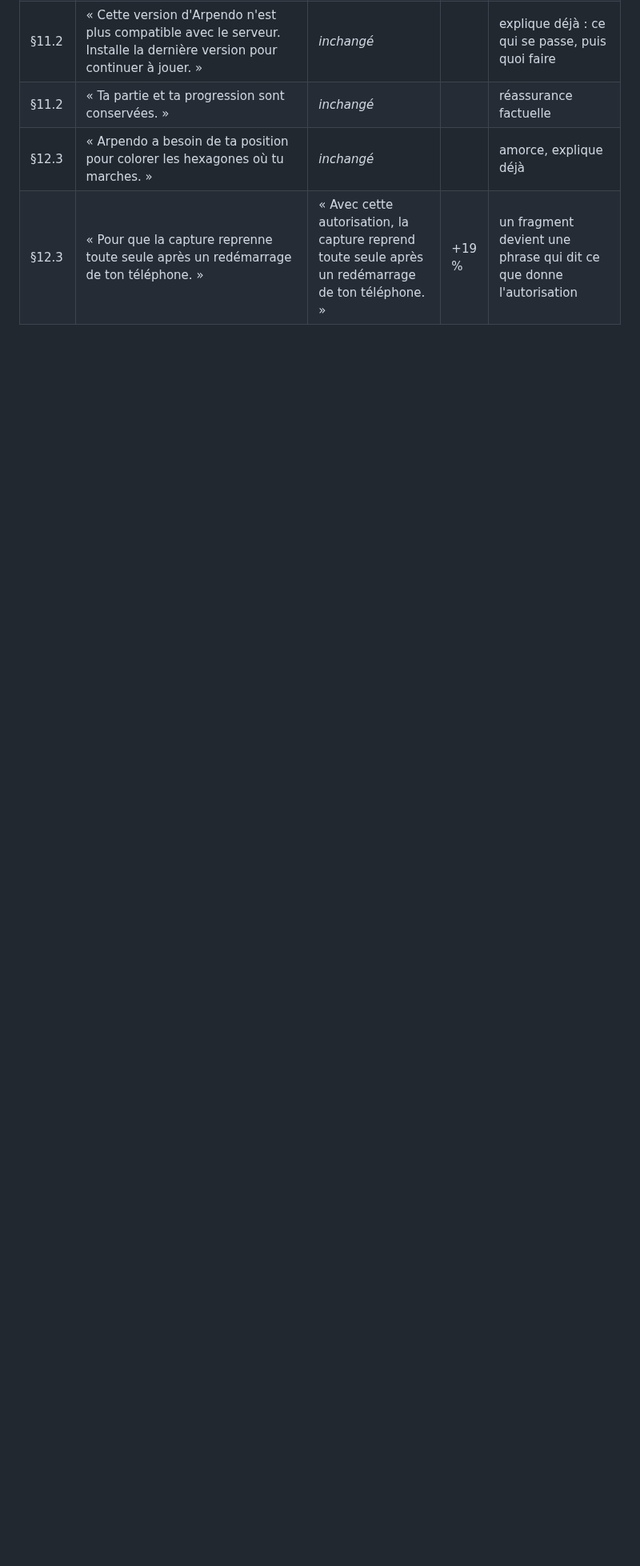
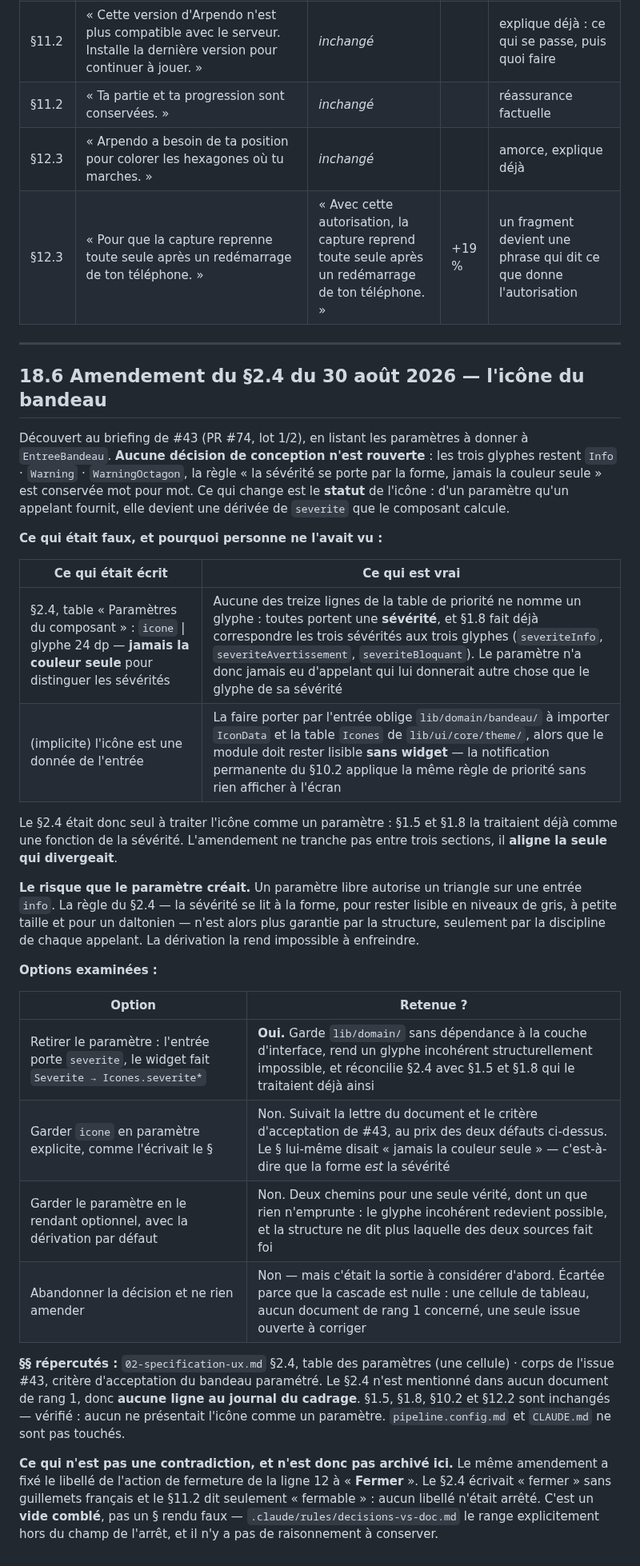
Before and after one commit to plecart/Arpendo, a Markdown page: documents/archive/journal-decisions-ux.md, the part around the change. Shown at 80% size. Drawn GitHub-style; blank space fills up the shorter version.

Commit message:
docs(spec): archive le raisonnement de l'amendement §2.4 sur l'icône du bandeau

```diff
--- a/documents/archive/journal-decisions-ux.md
+++ b/documents/archive/journal-decisions-ux.md
@@ -526,3 +526,50 @@ l'avertissement de sécurité du §6.
 | §11.2 | « Ta partie et ta progression sont conservées. » | *inchangé* |  | réassurance factuelle |
 | §12.3 | « Arpendo a besoin de ta position pour colorer les hexagones où tu marches. » | *inchangé* |  | amorce, explique déjà |
 | §12.3 | « Pour que la capture reprenne toute seule après un redémarrage de ton téléphone. » | « Avec cette autorisation, la capture reprend toute seule après un redémarrage de ton téléphone. » | +19 % | un fragment devient une phrase qui dit ce que donne l'autorisation |
+
+---
+
+## 18.6 Amendement du §2.4 du 30 août 2026 — l'icône du bandeau
+
+Découvert au briefing de #43 (PR #74, lot 1/2), en listant les paramètres à donner à
+`EntreeBandeau`. **Aucune décision de conception n'est rouverte** : les trois glyphes restent
+`Info` · `Warning` · `WarningOctagon`, la règle « la sévérité se porte par la forme, jamais la
+couleur seule » est conservée mot pour mot. Ce qui change est le **statut** de l'icône : d'un
+paramètre qu'un appelant fournit, elle devient une dérivée de `severite` que le composant calcule.
+
+**Ce qui était faux, et pourquoi personne ne l'avait vu :**
+
+| Ce qui était écrit | Ce qui est vrai |
+|---|---|
+| §2.4, table « Paramètres du composant » : `icone` \| glyphe 24 dp — **jamais la couleur seule** pour distinguer les sévérités | Aucune des treize lignes de la table de priorité ne nomme un glyphe : toutes portent une **sévérité**, et §1.8 fait déjà correspondre les trois sévérités aux trois glyphes (`severiteInfo`, `severiteAvertissement`, `severiteBloquant`). Le paramètre n'a donc jamais eu d'appelant qui lui donnerait autre chose que le glyphe de sa sévérité |
+| (implicite) l'icône est une donnée de l'entrée | La faire porter par l'entrée oblige `lib/domain/bandeau/` à importer `IconData` et la table `Icones` de `lib/ui/core/theme/`, alors que le module doit rester lisible **sans widget** — la notification permanente du §10.2 applique la même règle de priorité sans rien afficher à l'écran |
+
+Le §2.4 était donc seul à traiter l'icône comme un paramètre : §1.5 et §1.8 la traitaient déjà
+comme une fonction de la sévérité. L'amendement ne tranche pas entre trois sections, il **aligne
+la seule qui divergeait**.
+
+**Le risque que le paramètre créait.** Un paramètre libre autorise un triangle sur une entrée
+`info`. La règle du §2.4 — la sévérité se lit à la forme, pour rester lisible en niveaux de gris,
+à petite taille et pour un daltonien — n'est alors plus garantie par la structure, seulement par la
+discipline de chaque appelant. La dérivation la rend impossible à enfreindre.
+
+**Options examinées :**
+
+| Option | Retenue ? |
+|---|---|
+| Retirer le paramètre : l'entrée porte `severite`, le widget fait `Severite → Icones.severite*` | **Oui.** Garde `lib/domain/` sans dépendance à la couche d'interface, rend un glyphe incohérent structurellement impossible, et réconcilie §2.4 avec §1.5 et §1.8 qui le traitaient déjà ainsi |
+| Garder `icone` en paramètre explicite, comme l'écrivait le § | Non. Suivait la lettre du document et le critère d'acceptation de #43, au prix des deux défauts ci-dessus. Le § lui-même disait « jamais la couleur seule » — c'est-à-dire que la forme *est* la sévérité |
+| Garder le paramètre en le rendant optionnel, avec la dérivation par défaut | Non. Deux chemins pour une seule vérité, dont un que rien n'emprunte : le glyphe incohérent redevient possible, et la structure ne dit plus laquelle des deux sources fait foi |
+| Abandonner la décision et ne rien amender | Non — mais c'était la sortie à considérer d'abord. Écartée parce que la cascade est nulle : une cellule de tableau, aucun document de rang 1 concerné, une seule issue ouverte à corriger |
+
+**§§ répercutés :** `02-specification-ux.md` §2.4, table des paramètres (une cellule) · corps de
+l'issue #43, critère d'acceptation du bandeau paramétré. Le §2.4 n'est mentionné dans aucun
+document de rang 1, donc **aucune ligne au journal du cadrage**. §1.5, §1.8, §10.2 et §12.2 sont
+inchangés — vérifié : aucun ne présentait l'icône comme un paramètre. `pipeline.config.md` et
+`CLAUDE.md` ne sont pas touchés.
+
+**Ce qui n'est pas une contradiction, et n'est donc pas archivé ici.** Le même amendement a fixé le
+libellé de l'action de fermeture de la ligne 12 à « **Fermer** ». Le §2.4 écrivait « fermer » sans
+guillemets français et le §11.2 dit seulement « fermable » : aucun libellé n'était arrêté. C'est un
+**vide comblé**, pas un § rendu faux — `.claude/rules/decisions-vs-doc.md` le range explicitement
+hors du champ de l'arrêt, et il n'y a pas de raisonnement à conserver.
```
